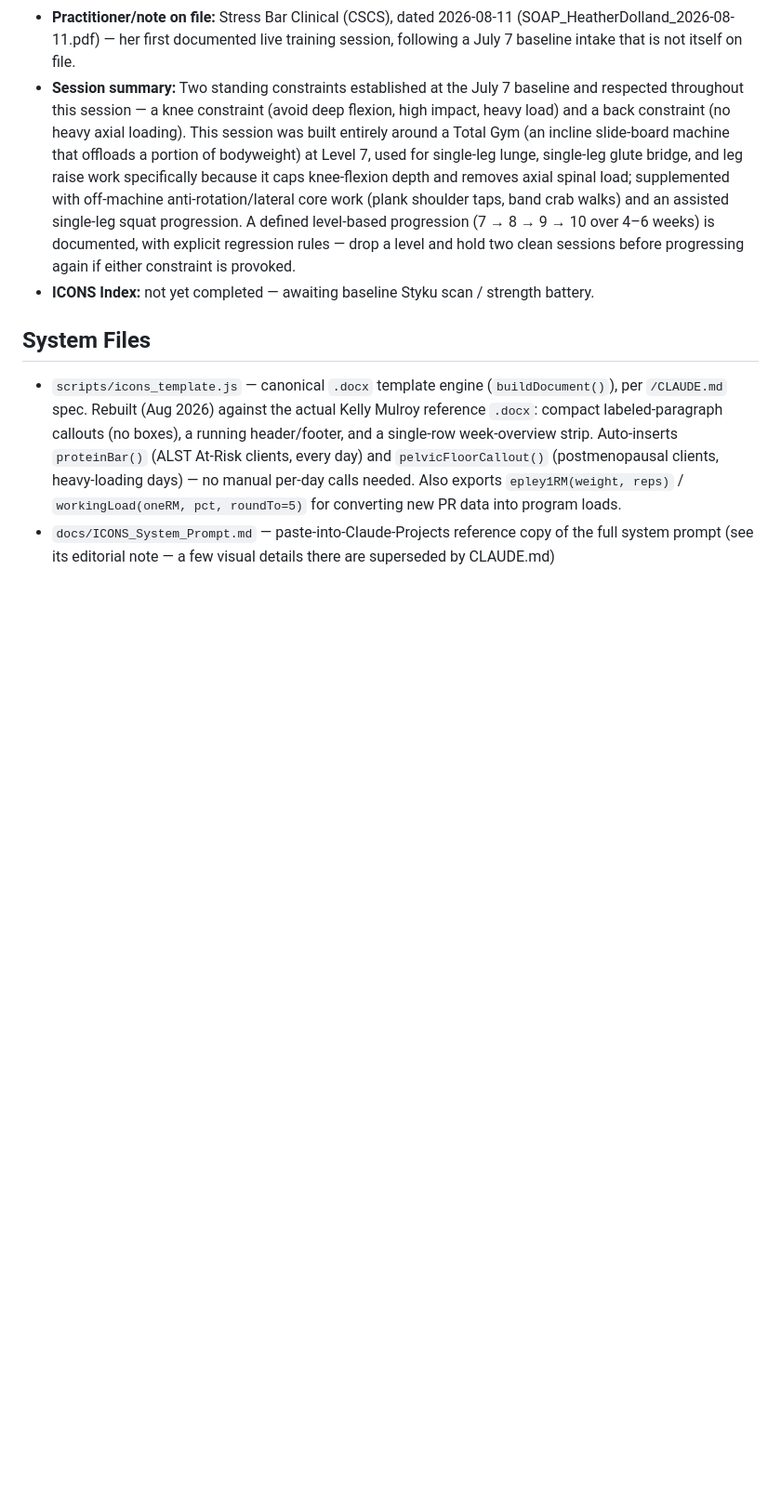
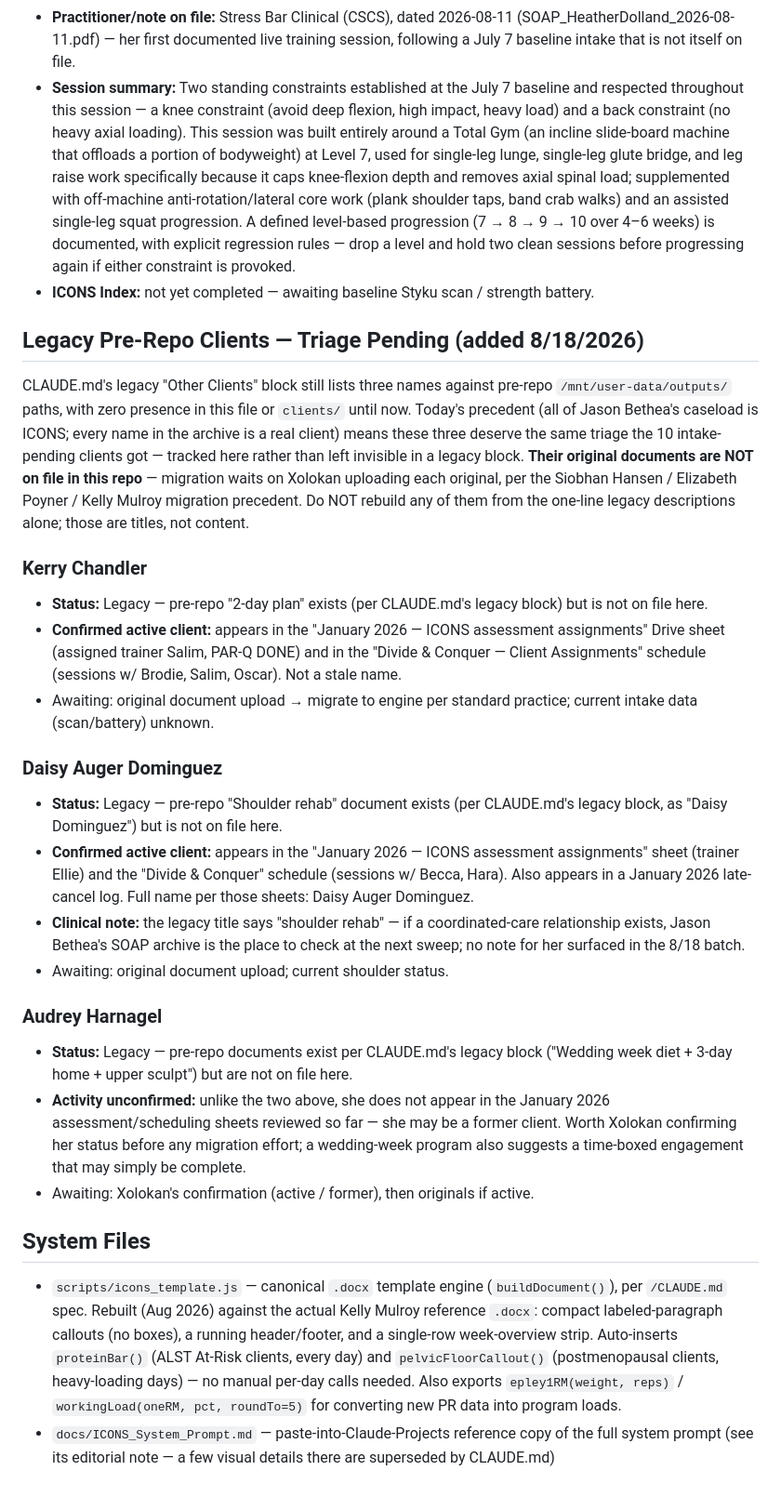
Before and after one commit to osifuentesoscar-art/ICONS-INDEX-CLIENT-PROGRAMS, a Markdown page: CLIENTS.md, the part around one of its changes. Shown at 93% size. GitHub-like rendering; blank space fills up the shorter version.

Commit message:
Triage 3 legacy pre-repo clients; correct Rena Paul's stale asymmetry citation in roster

```diff
--- a/CLIENTS.md
+++ b/CLIENTS.md
@@ -440,6 +440,33 @@ Confirmed by Xolokan 8/18/2026: every name appearing in Jason Bethea's SOAP-note
 - **Session summary:** Two standing constraints established at the July 7 baseline and respected throughout this session — a knee constraint (avoid deep flexion, high impact, heavy load) and a back constraint (no heavy axial loading). This session was built entirely around a Total Gym (an incline slide-board machine that offloads a portion of bodyweight) at Level 7, used for single-leg lunge, single-leg glute bridge, and leg raise work specifically because it caps knee-flexion depth and removes axial spinal load; supplemented with off-machine anti-rotation/lateral core work (plank shoulder taps, band crab walks) and an assisted single-leg squat progression. A defined level-based progression (7 → 8 → 9 → 10 over 4–6 weeks) is documented, with explicit regression rules — drop a level and hold two clean sessions before progressing again if either constraint is provoked.
 - **ICONS Index:** not yet completed — awaiting baseline Styku scan / strength battery.
 
+## Legacy Pre-Repo Clients — Triage Pending (added 8/18/2026)
+
+CLAUDE.md's legacy "Other Clients" block still lists three names against pre-repo
+`/mnt/user-data/outputs/` paths, with zero presence in this file or `clients/` until now.
+Today's precedent (all of Jason Bethea's caseload is ICONS; every name in the archive is a
+real client) means these three deserve the same triage the 10 intake-pending clients got —
+tracked here rather than left invisible in a legacy block. **Their original documents are
+NOT on file in this repo** — migration waits on Xolokan uploading each original, per the
+Siobhan Hansen / Elizabeth Poyner / Kelly Mulroy migration precedent. Do NOT rebuild any of
+them from the one-line legacy descriptions alone; those are titles, not content.
+
+### Kerry Chandler
+- **Status:** Legacy — pre-repo "2-day plan" exists (per CLAUDE.md's legacy block) but is not on file here.
+- **Confirmed active client:** appears in the "January 2026 — ICONS assessment assignments" Drive sheet (assigned trainer Salim, PAR-Q DONE) and in the "Divide & Conquer — Client Assignments" schedule (sessions w/ Brodie, Salim, Oscar). Not a stale name.
+- Awaiting: original document upload → migrate to engine per standard practice; current intake data (scan/battery) unknown.
+
+### Daisy Auger Dominguez
+- **Status:** Legacy — pre-repo "Shoulder rehab" document exists (per CLAUDE.md's legacy block, as "Daisy Dominguez") but is not on file here.
+- **Confirmed active client:** appears in the "January 2026 — ICONS assessment assignments" sheet (trainer Ellie) and the "Divide & Conquer" schedule (sessions w/ Becca, Hara). Also appears in a January 2026 late-cancel log. Full name per those sheets: Daisy Auger Dominguez.
+- **Clinical note:** the legacy title says "shoulder rehab" — if a coordinated-care relationship exists, Jason Bethea's SOAP archive is the place to check at the next sweep; no note for her surfaced in the 8/18 batch.
+- Awaiting: original document upload; current shoulder status.
+
+### Audrey Harnagel
+- **Status:** Legacy — pre-repo documents exist per CLAUDE.md's legacy block ("Wedding week diet + 3-day home + upper sculpt") but are not on file here.
+- **Activity unconfirmed:** unlike the two above, she does not appear in the January 2026 assessment/scheduling sheets reviewed so far — she may be a former client. Worth Xolokan confirming her status before any migration effort; a wedding-week program also suggests a time-boxed engagement that may simply be complete.
+- Awaiting: Xolokan's confirmation (active / former), then originals if active.
+
 ## System Files
 - `scripts/icons_template.js` — canonical `.docx` template engine (`buildDocument()`), per `/CLAUDE.md` spec.
   Rebuilt (Aug 2026) against the actual Kelly Mulroy reference `.docx`: compact labeled-paragraph
```
Also changed, not shown: other parts of CLIENTS.md (+1 -1 lines).
